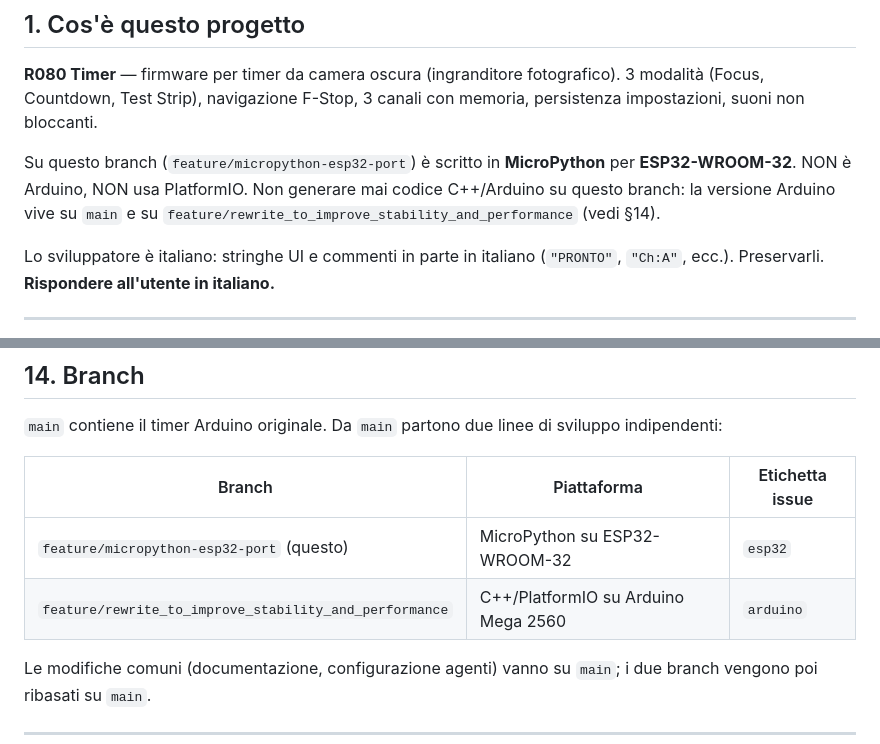
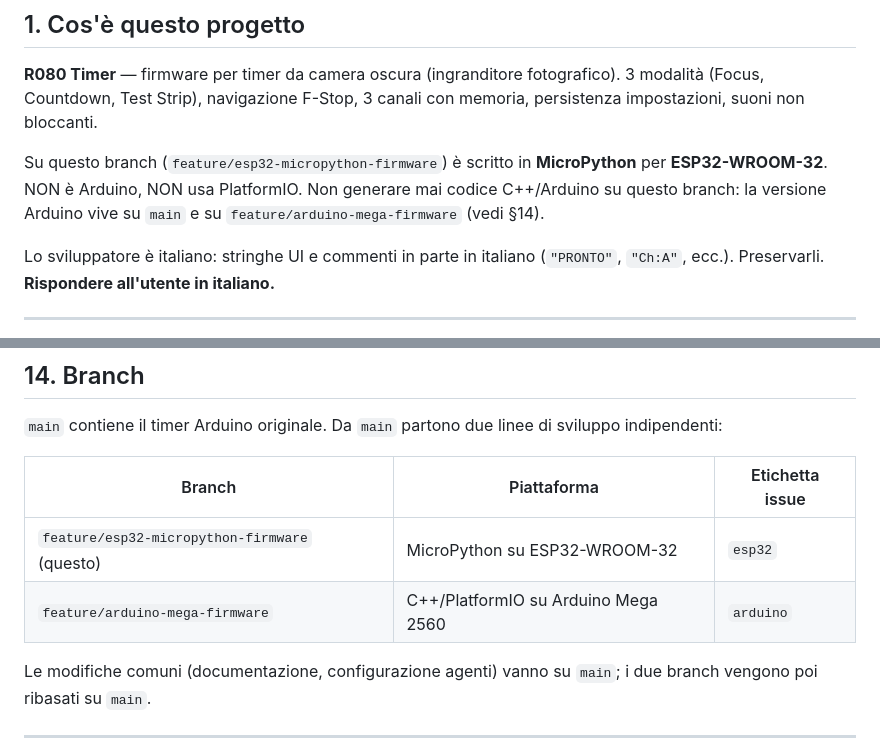
Before and after one commit to DaniloCaruso/R080Timer_MEGA, a Markdown page: CLAUDE.md, 2 parts joined by grey strips. GitHub-like rendering.

Commit message:
Rename development branches in ESP32 agent config

```diff
--- a/CLAUDE.md
+++ b/CLAUDE.md
@@ -8,7 +8,7 @@ Guida per agenti Claude Code. Per pinout, installazione e comportamento utente,
 
 **R080 Timer** — firmware per timer da camera oscura (ingranditore fotografico). 3 modalità (Focus, Countdown, Test Strip), navigazione F-Stop, 3 canali con memoria, persistenza impostazioni, suoni non bloccanti.
 
-Su questo branch (`feature/micropython-esp32-port`) è scritto in **MicroPython** per **ESP32-WROOM-32**. NON è Arduino, NON usa PlatformIO. Non generare mai codice C++/Arduino su questo branch: la versione Arduino vive su `main` e su `feature/rewrite_to_improve_stability_and_performance` (vedi §14).
+Su questo branch (`feature/esp32-micropython-firmware`) è scritto in **MicroPython** per **ESP32-WROOM-32**. NON è Arduino, NON usa PlatformIO. Non generare mai codice C++/Arduino su questo branch: la versione Arduino vive su `main` e su `feature/arduino-mega-firmware` (vedi §14).
 
 Lo sviluppatore è italiano: stringhe UI e commenti in parte in italiano (`"PRONTO"`, `"Ch:A"`, ecc.). Preservarli. **Rispondere all'utente in italiano.**
 
@@ -220,8 +220,8 @@ Per il comportamento utente (cosa fa ogni tasto, ogni modalità, ogni encoder) v
 
 | Branch | Piattaforma | Etichetta issue |
 |---|---|---|
-| `feature/micropython-esp32-port` (questo) | MicroPython su ESP32-WROOM-32 | `esp32` |
-| `feature/rewrite_to_improve_stability_and_performance` | C++/PlatformIO su Arduino Mega 2560 | `arduino` |
+| `feature/esp32-micropython-firmware` (questo) | MicroPython su ESP32-WROOM-32 | `esp32` |
+| `feature/arduino-mega-firmware` | C++/PlatformIO su Arduino Mega 2560 | `arduino` |
 
 Le modifiche comuni (documentazione, configurazione agenti) vanno su `main`; i due branch vengono poi ribasati su `main`.
 
```
